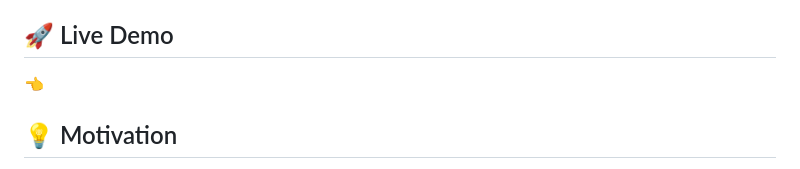
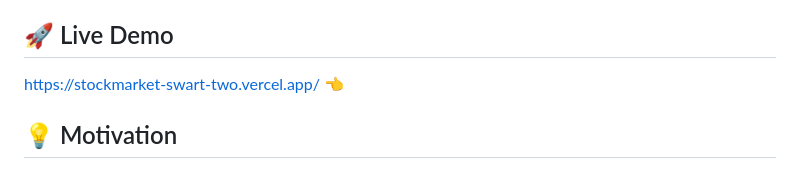
Before and after one commit to Naureen0-0/Stock_market, a Markdown page: README.md, the part around the change. GitHub-like rendering.

```diff
--- a/README.md
+++ b/README.md
@@ -3,7 +3,7 @@
 A full-stack stock trading platform clone with a responsive landing site, secure authentication, and a protected dashboard for holdings, positions, and order placement.
 
 ## 🚀 Live Demo
-   👈
+ https://stockmarket-swart-two.vercel.app/  👈
 
 ## 💡 Motivation
 
```
